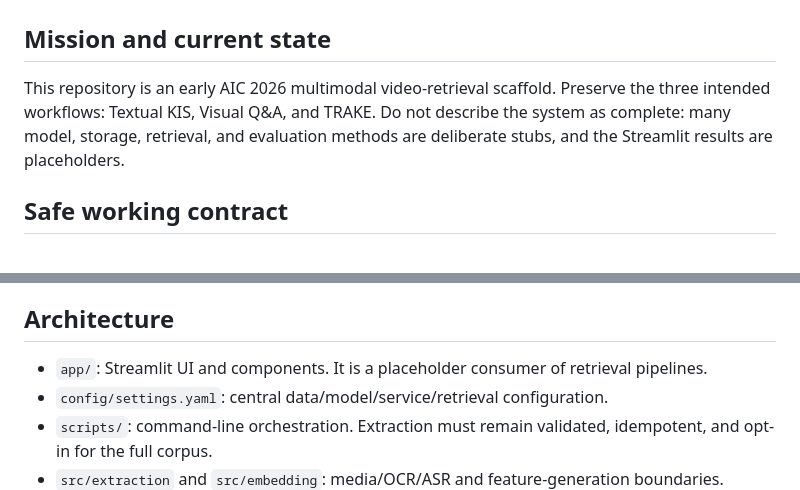
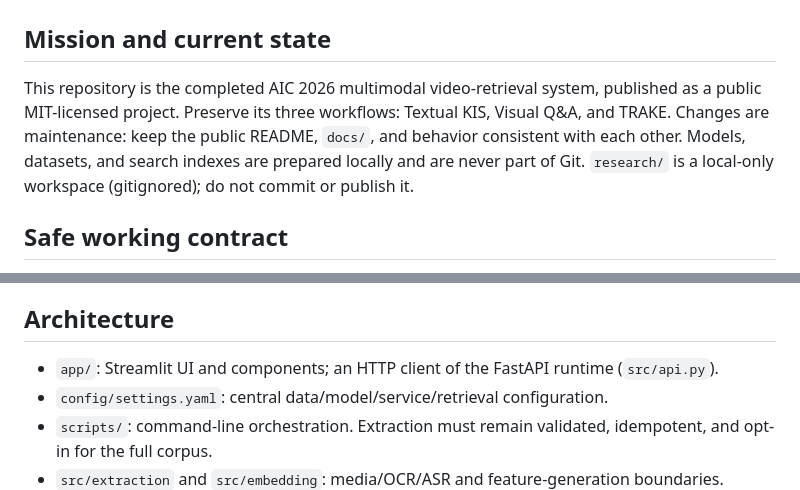
Before and after one commit to pgtomvn/AIC2026, a Markdown page: AGENTS.md, 2 parts joined by grey strips. GitHub-like rendering.

```diff
--- a/AGENTS.md
+++ b/AGENTS.md
@@ -2,10 +2,11 @@
 
 ## Mission and current state
 
-This repository is an early AIC 2026 multimodal video-retrieval scaffold. Preserve the three
-intended workflows: Textual KIS, Visual Q&A, and TRAKE. Do not describe the system as complete:
-many model, storage, retrieval, and evaluation methods are deliberate stubs, and the Streamlit
-results are placeholders.
+This repository is the completed AIC 2026 multimodal video-retrieval system, published as a
+public MIT-licensed project. Preserve its three workflows: Textual KIS, Visual Q&A, and TRAKE.
+Changes are maintenance: keep the public README, `docs/`, and behavior consistent with each
+other. Models, datasets, and search indexes are prepared locally and are never part of Git.
+`research/` is a local-only workspace (gitignored); do not commit or publish it.
 
 ## Safe working contract
 
@@ -28,7 +29,7 @@ results are placeholders.
 
 ## Architecture
 
-- `app/`: Streamlit UI and components. It is a placeholder consumer of retrieval pipelines.
+- `app/`: Streamlit UI and components; an HTTP client of the FastAPI runtime (`src/api.py`).
 - `config/settings.yaml`: central data/model/service/retrieval configuration.
 - `scripts/`: command-line orchestration. Extraction must remain validated, idempotent, and
   opt-in for the full corpus.
```
Also changed, not shown: README.md (+0 -10 lines).
